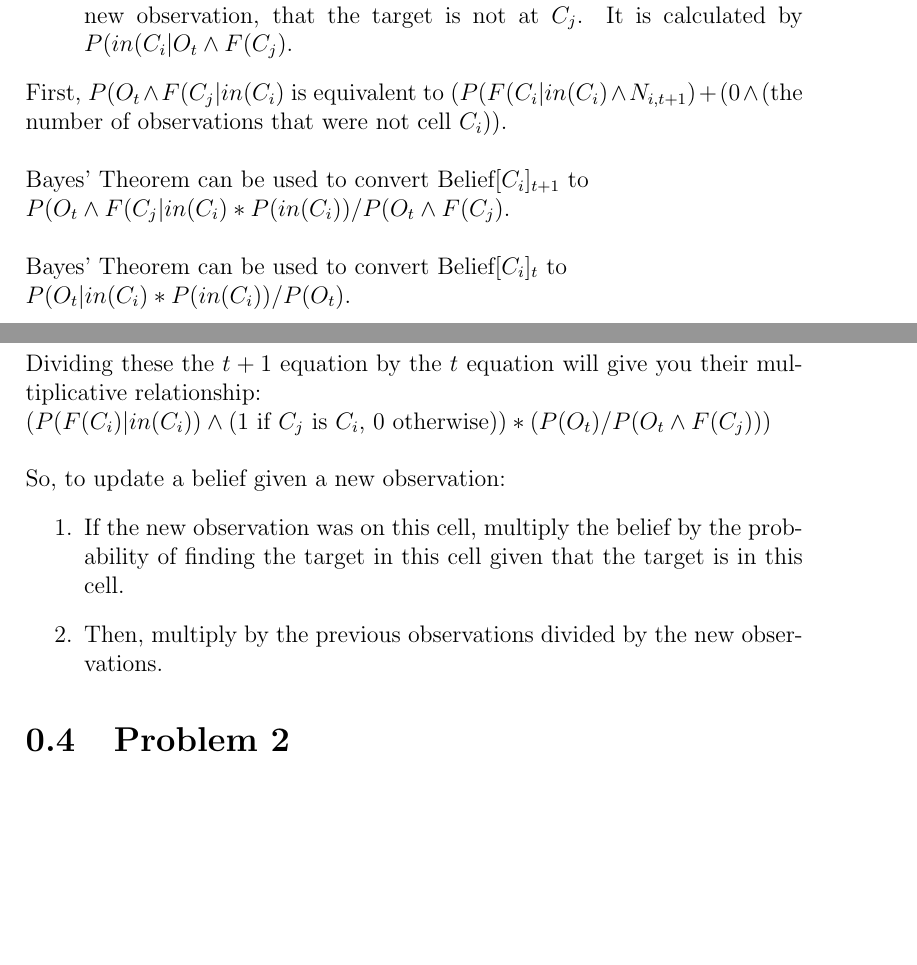
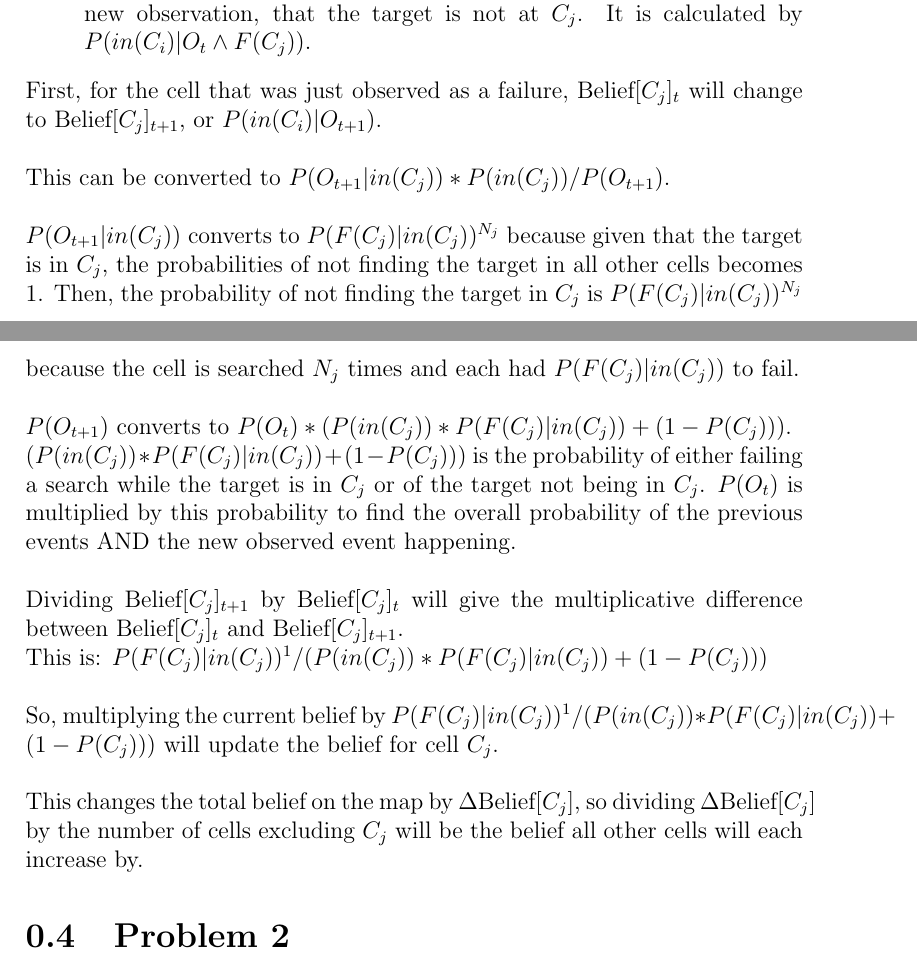
Before and after one commit to Steefuno/Probabilistic-Search-and-Destroy, a LaTeX document (Report/Report.tex): two parts of pages 2 and 3 of 3, joined at a grey line, cut so that both start at the same text, the shorter picture padded with empty space. Compiled offline with pdfLaTeX.

Commit message:
fixed Q1 on report

```diff
--- a/Report/Report.tex
+++ b/Report/Report.tex
@@ -28,24 +28,23 @@ Assume:\begin{itemize}
 	\item $P(in(C_{i}))$ is the probability that the target is in cell $C_{i}$, $1/$the number of cells.
 	\item $O_{t}$ is Observations at time $t$.
 	\item $N_{i,t}$ is the number of times cell $C_{i}$ has been observed and resulted in a failure at time $t$.
-	\item Belief$[C_{i}]_{t+1}$, is belief that the target is in cell $C_{i}$ after applying a new observation, that the target is not at $C_{j}$. It is calculated by $P(in(C_{i}|O_{t}\land F(C_{j})$.
+	\item Belief$[C_{i}]_{t+1}$, is belief that the target is in cell $C_{i}$ after applying a new observation, that the target is not at $C_{j}$. It is calculated by $P(in(C_{i})|O_{t}\land F(C_{j}))$.
 \end{itemize}
-First, $P(O_{t}\land F(C_{j}|in(C_{i})$ is equivalent to $(P(F(C_{i}|in(C_{i})\wedge N_{i,t+1})+(0\wedge($the number of observations that were not cell $C_{i}))$.\\
+First, for the cell that was just observed as a failure, Belief$[C_{j}]_{t}$ will change to Belief$[C_{j}]_{t+1}$, or $P(in(C_{i})|O_{t+1})$.\\
 \\
-Bayes' Theorem can be used to convert Belief$[C_{i}]_{t+1}$ to\\
-$P(O_{t}\land F(C_{j}|in(C_{i})*P(in(C_{i}))/P(O_{t}\land F(C_{j})$.\\
+This can be converted to $P(O_{t+1}|in(C_{j}))*P(in(C_{j}))/P(O_{t+1})$.\\
 \\
-Bayes' Theorem can be used to convert Belief$[C_{i}]_{t}$ to\\
-$P(O_{t}|in(C_{i})*P(in(C_{i}))/P(O_{t})$.\\
+$P(O_{t+1}|in(C_{j}))$ converts to $P(F(C_{j})|in(C_{j}))^{N_{j}}$ because given that the target is in $C_{j}$, the probabilities of not finding the target in all other cells becomes 1. Then, the probability of not finding the target in $C_{j}$ is $P(F(C_{j})|in(C_{j}))^{N_{j}}$ because the cell is searched $N_{j}$ times and each had $P(F(C_{j})|in(C_{j}))$ to fail.\\
 \\
-Dividing these the $t+1$ equation by the $t$ equation will give you their multiplicative relationship:\\
-$(P(F(C_{i})|in(C_{i}))\wedge (1$ if $C_{j}$ is $C_{i}$, $0$ otherwise$))*(P(O_{t})/P(O_{t}\land F(C_{j})))$\\
+$P(O_{t+1})$ converts to $P(O_{t})*(P(in(C_{j}))*P(F(C_{j})|in(C_{j}))+(1-P(C_{j})))$.\\
+$(P(in(C_{j}))*P(F(C_{j})|in(C_{j}))+(1-P(C_{j})))$ is the probability of either failing a search while the target is in $C_{j}$ or of the target not being in $C_{j}$. $P(O_{t})$ is multiplied by this probability to find the overall probability of the previous events AND the new observed event happening.\\
 \\
-So, to update a belief given a new observation:
-\begin{enumerate}
-	\item If the new observation was on this cell, multiply the belief by the probability of finding the target in this cell given that the target is in this cell.
-	\item Then, multiply by the previous observations divided by the new observations.
-\end{enumerate}
+Dividing Belief$[C_{j}]_{t+1}$ by Belief$[C_{j}]_{t}$ will give the multiplicative difference between Belief$[C_{j}]_{t}$ and Belief$[C_{j}]_{t+1}$.\\
+This is: $P(F(C_{j})|in(C_{j}))^{1}/(P(in(C_{j}))*P(F(C_{j})|in(C_{j}))+(1-P(C_{j})))$\\
+\\
+So, multiplying the current belief by $P(F(C_{j})|in(C_{j}))^{1}/(P(in(C_{j}))*P(F(C_{j})|in(C_{j}))+(1-P(C_{j})))$ will update the belief for cell $C_{j}$.\\
+\\
+This changes the total belief on the map by $\Delta$Belief$[C_{j}]$, so dividing $\Delta$Belief$[C_{j}]$ by the number of cells excluding $C_{j}$ will be the belief all other cells will each increase by.
 
 \section{Problem 2}
 The probability that the target will be found in cell $C_{i}$ given observations is:\\
```
Also changed, not shown: Report/Report.pdf, 1 other file.
